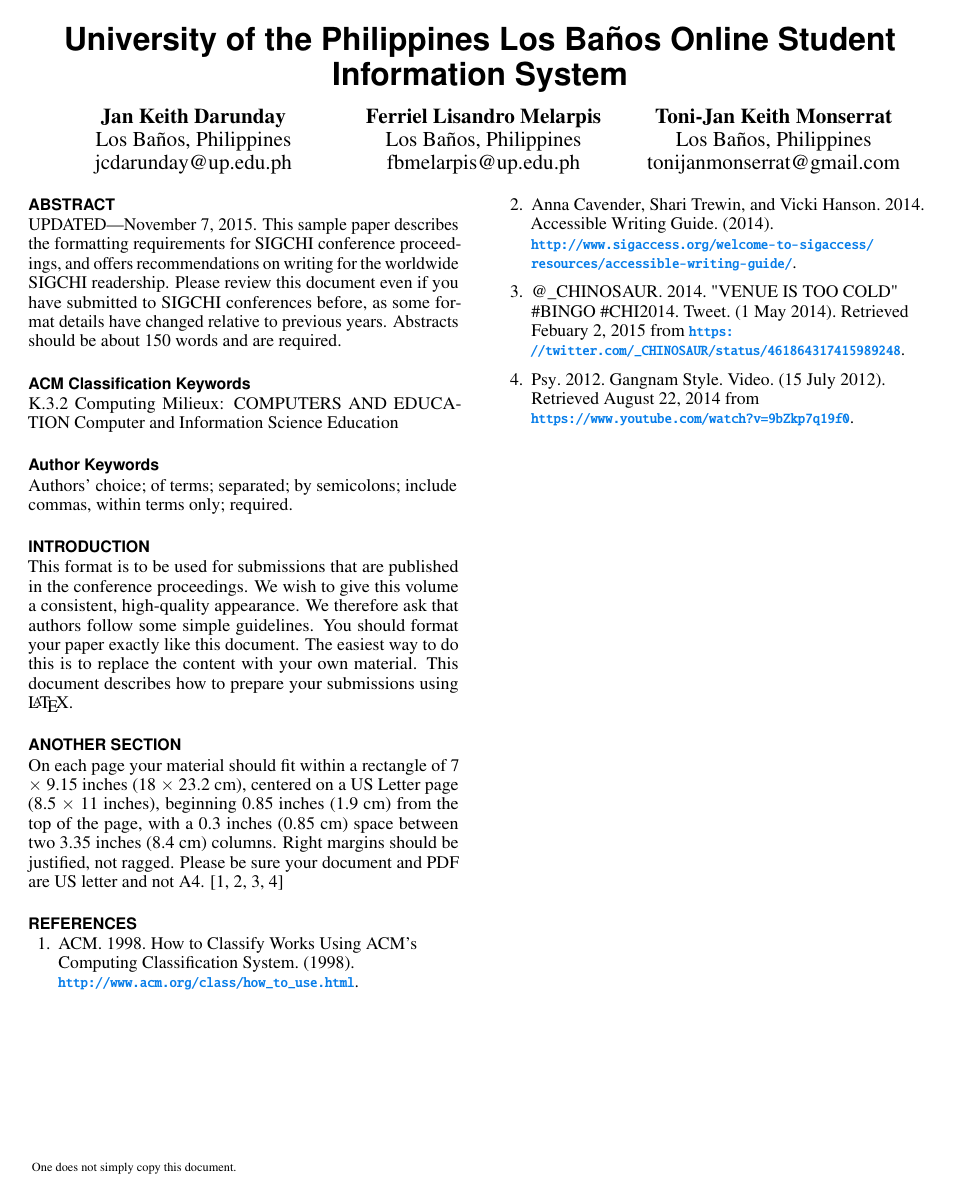
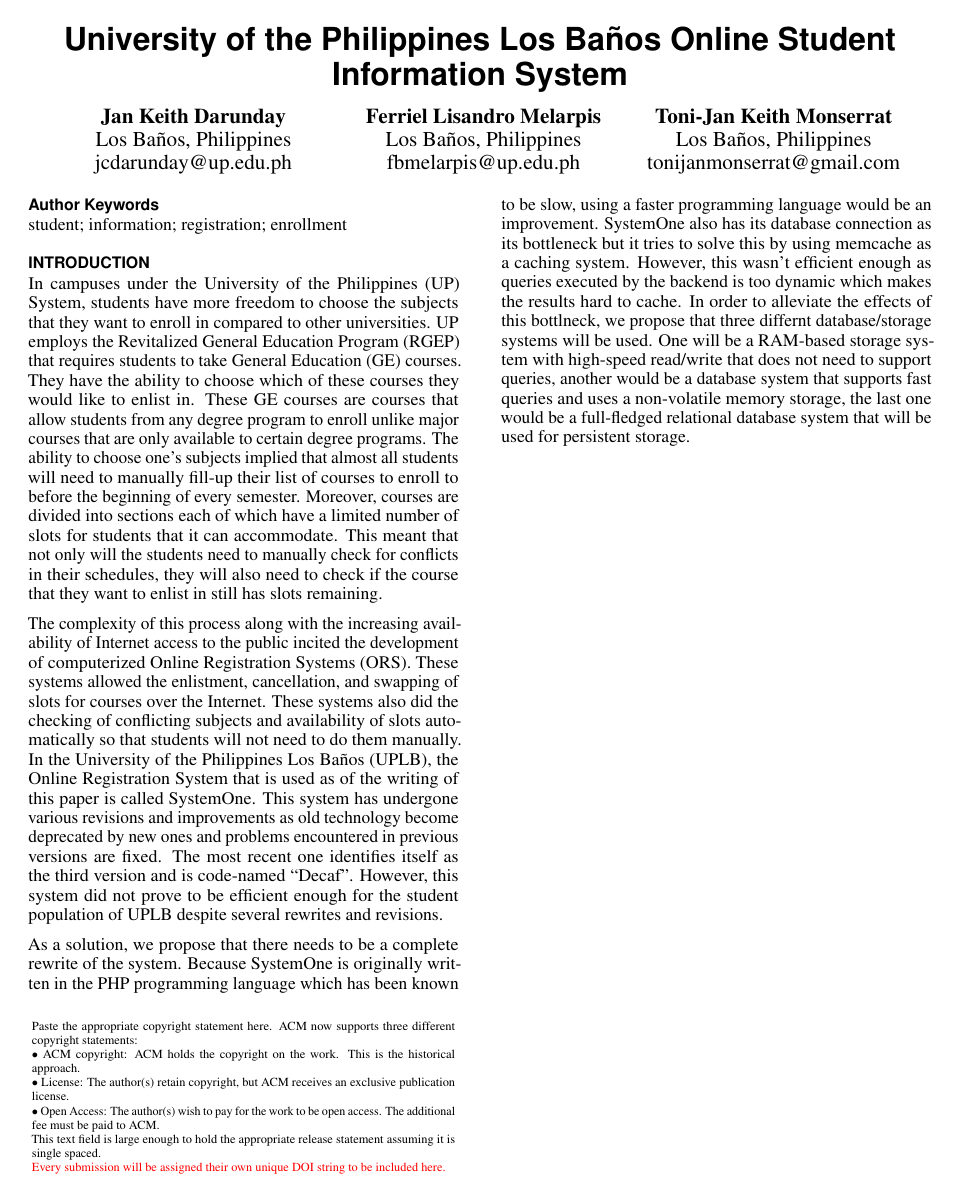
Before and after one commit to jkcdarunday/ProjectHeartland, a LaTeX document (Paper/paper.tex): the whole page before the commit and page 1 of 2 after it. Compiled offline with pdfLaTeX.

Commit message:
Added introduction

```diff
--- a/Paper/paper.tex
+++ b/Paper/paper.tex
@@ -5,7 +5,7 @@
 % camera-ready copyright statement.
 
 %% EXAMPLE BEGIN -- HOW TO OVERRIDE THE DEFAULT COPYRIGHT STRIP -- (July 22, 2013 - Paul Baumann)
-\toappear{One does not simply copy this document.}
+%\toappear{One does not simply copy this document.}
 %% EXAMPLE END -- HOW TO OVERRIDE THE DEFAULT COPYRIGHT STRIP -- (July 22, 2013 - Paul Baumann)
 
 % Arabic page numbers for submission.  Remove this line to eliminate
@@ -111,42 +111,63 @@
 
 \maketitle
 
-\begin{abstract}
-  UPDATED---\today. This sample paper describes the formatting
-  requirements for SIGCHI conference proceedings, and offers
-  recommendations on writing for the worldwide SIGCHI
-  readership. Please review this document even if you have submitted
-  to SIGCHI conferences before, as some format details have changed
-  relative to previous years. Abstracts should be about 150 words and
-  are required.
-\end{abstract}
-
-\category{K.3.2}{Computing Milieux}{COMPUTERS AND EDUCATION }{Computer and Information Science Education }
-
-\keywords{\plainkeywords}
+% \begin{abstract}
+% \end{abstract}
+%
+% \category{K.3.2}{Computing Milieux}{COMPUTERS AND EDUCATION }{Computer and Information Science Education }
+%
+\keywords{student; information; registration; enrollment}
 
 \section{Introduction}
 
-This format is to be used for submissions that are published in the
-conference proceedings. We wish to give this volume a consistent,
-high-quality appearance. We therefore ask that authors follow some
-simple guidelines. You should format your paper exactly like this
-document. The easiest way to do this is to replace the content with
-your own material.  This document describes how to prepare your
-submissions using \LaTeX.
+In campuses under the University of the Philippines (UP) System, students have
+more freedom to choose the subjects that they want to enroll in compared to other
+universities. UP employs the Revitalized General Education Program (RGEP) that
+requires students to take General Education (GE) courses. They have the ability to
+choose which of these courses they would like to enlist in.
+These GE courses are courses that allow students from any degree program to enroll
+unlike major courses that are only available to certain degree programs. The
+ability to choose one’s subjects implied that almost all students will need to
+manually fill-up their list of courses to enroll to before the beginning of
+every semester. Moreover, courses are divided into sections each of which have
+a limited number of slots for students that it can accommodate. This meant that
+not only will the students need to manually check for conflicts in their
+schedules, they will also need to check if the course that they want to enlist
+in still has slots remaining.
 
-\section{Another Section}
-On each page your material should fit within a rectangle of 7 $\times$
-9.15 inches (18 $\times$ 23.2 cm), centered on a US Letter page (8.5
-$\times$ 11 inches), beginning 0.85 inches (1.9 cm) from the top of
-the page, with a 0.3 inches (0.85 cm) space between two 3.35 inches
-(8.4 cm) columns. Right margins should be justified, not
-ragged. Please be sure your document and PDF are US letter and not A4. \cite{acm_categories,cavender:writing,CHINOSAUR:venue,psy:gangnam}
+The complexity of this process along with the increasing availability of Internet access to
+the public incited the development of computerized Online Registration Systems (ORS). These
+systems allowed the enlistment, cancellation, and swapping of slots for courses over the Internet.
+These systems also did the checking of conflicting subjects and availability of slots automatically
+so that students will not need to do them manually.
+In the University of the Philippines Los Baños (UPLB), the Online Registration System that
+is used as of the writing of this paper is called SystemOne. This system has undergone various
+revisions and improvements as old technology become deprecated by new ones and problems
+encountered in previous versions are fixed. The most recent one identifies itself as the third
+version and is code-named “Decaf”. However, this system did not prove to be efficient enough
+for the student population of UPLB despite several rewrites and revisions.
 
-% REFERENCES FORMAT
-% References must be the same font size as other body text.
-\bibliographystyle{sigchi}
-\bibliography{paper}
+As a solution, we propose that there needs to be a complete rewrite of
+the system. Because SystemOne is originally written in the PHP programming
+language which has been known to be slow, using a faster programming language
+would be an improvement. SystemOne also has its database connection as its
+bottleneck but it tries to solve this by using memcache as a caching system.
+However, this wasn't efficient enough as queries executed by the backend is too
+dynamic which makes the results hard to cache. In order to alleviate the effects
+of this bottlneck, we propose that three differnt database/storage systems will
+be used. One will be a RAM-based storage system with high-speed read/write that
+does not need to support queries, another would be a database system that
+supports fast queries and uses a non-volatile memory storage, the last one would
+be a full-fledged relational database system that will be used for persistent
+storage.
+
+
+% % REFERENCES FORMAT
+% % References must be the same font size as other body text.
+% \bibliographystyle{sigchi}
+% \bibliography{paper}
+
+\cleardoublepage
 
 \end{document}
 
```
